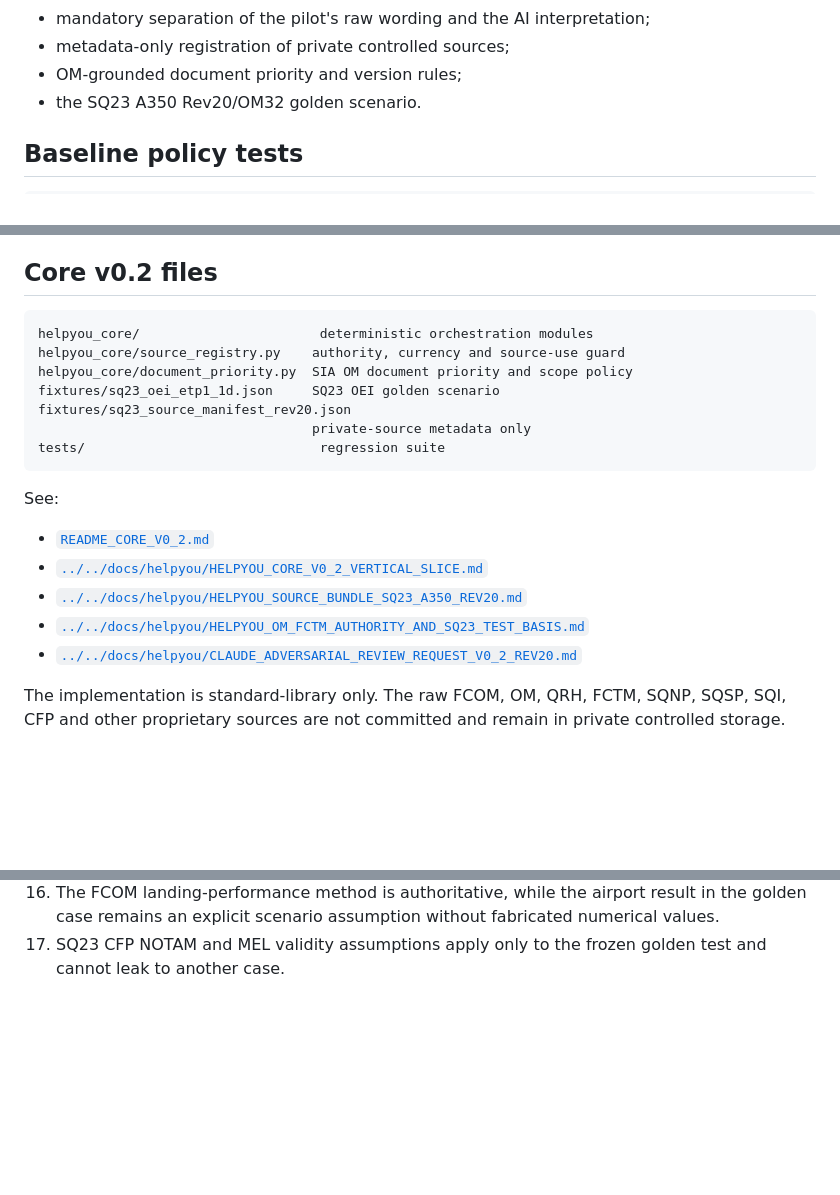
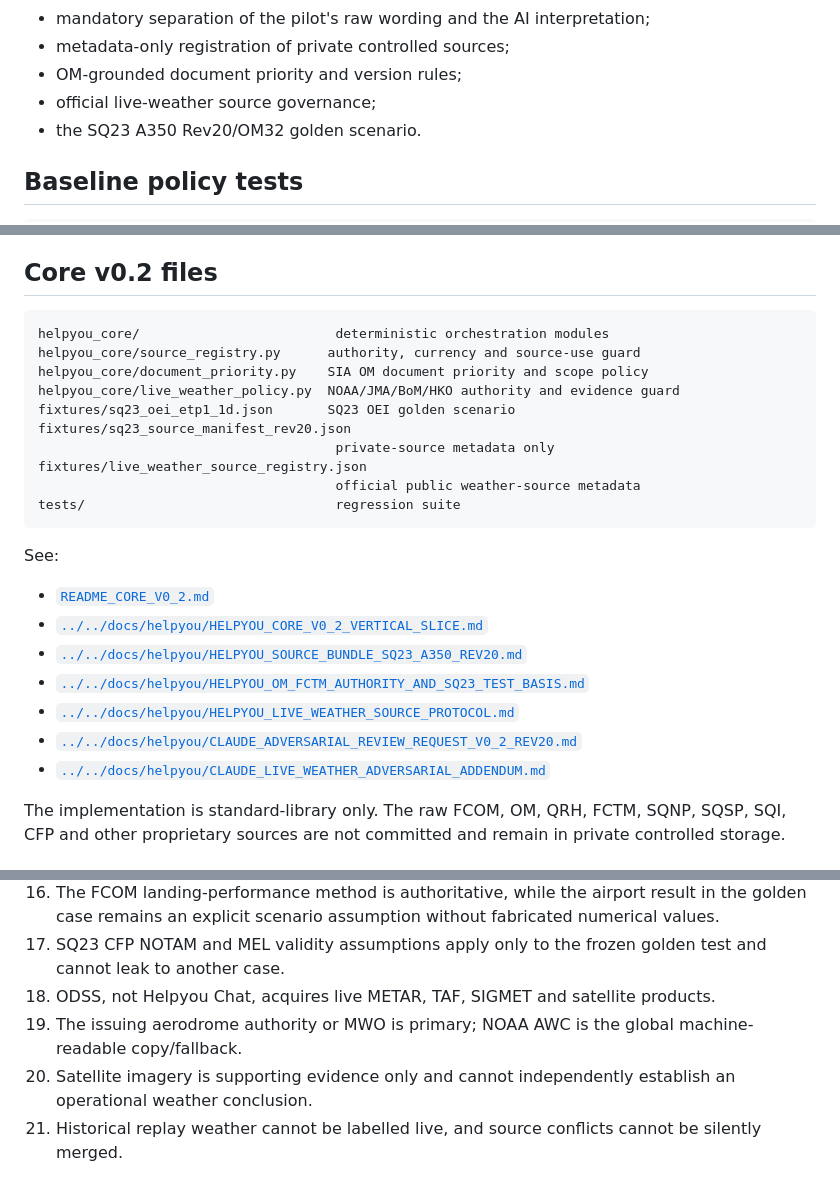
Before and after one commit to Easyeye123/pilotdriven-ODSS, a Markdown page: integration/helpyou/README.md, 3 parts joined by grey strips. Drawn GitHub-style; blank space fills up the shorter version.

Commit message:
Add live weather policy to Helpyou integration README

````diff
--- a/integration/helpyou/README.md
+++ b/integration/helpyou/README.md
@@ -14,6 +14,7 @@ It does **not** independently answer aviation questions and does **not** duplica
 - mandatory separation of the pilot's raw wording and the AI interpretation;
 - metadata-only registration of private controlled sources;
 - OM-grounded document priority and version rules;
+- official live-weather source governance;
 - the SQ23 A350 Rev20/OM32 golden scenario.
 
 ## Baseline policy tests
@@ -35,13 +36,16 @@ Core v0.2 adds a deterministic CFP-grounded decision orchestrator, Endsley and R
 ## Core v0.2 files
 
 ```text
-helpyou_core/                       deterministic orchestration modules
-helpyou_core/source_registry.py    authority, currency and source-use guard
-helpyou_core/document_priority.py  SIA OM document priority and scope policy
-fixtures/sq23_oei_etp1_1d.json     SQ23 OEI golden scenario
+helpyou_core/                         deterministic orchestration modules
+helpyou_core/source_registry.py      authority, currency and source-use guard
+helpyou_core/document_priority.py    SIA OM document priority and scope policy
+helpyou_core/live_weather_policy.py  NOAA/JMA/BoM/HKO authority and evidence guard
+fixtures/sq23_oei_etp1_1d.json       SQ23 OEI golden scenario
 fixtures/sq23_source_manifest_rev20.json
-                                   private-source metadata only
-tests/                              regression suite
+                                      private-source metadata only
+fixtures/live_weather_source_registry.json
+                                      official public weather-source metadata
+tests/                                regression suite
 ```
 
 See:
@@ -50,7 +54,9 @@ See:
 - [`../../docs/helpyou/HELPYOU_CORE_V0_2_VERTICAL_SLICE.md`](../../docs/helpyou/HELPYOU_CORE_V0_2_VERTICAL_SLICE.md)
 - [`../../docs/helpyou/HELPYOU_SOURCE_BUNDLE_SQ23_A350_REV20.md`](../../docs/helpyou/HELPYOU_SOURCE_BUNDLE_SQ23_A350_REV20.md)
 - [`../../docs/helpyou/HELPYOU_OM_FCTM_AUTHORITY_AND_SQ23_TEST_BASIS.md`](../../docs/helpyou/HELPYOU_OM_FCTM_AUTHORITY_AND_SQ23_TEST_BASIS.md)
+- [`../../docs/helpyou/HELPYOU_LIVE_WEATHER_SOURCE_PROTOCOL.md`](../../docs/helpyou/HELPYOU_LIVE_WEATHER_SOURCE_PROTOCOL.md)
 - [`../../docs/helpyou/CLAUDE_ADVERSARIAL_REVIEW_REQUEST_V0_2_REV20.md`](../../docs/helpyou/CLAUDE_ADVERSARIAL_REVIEW_REQUEST_V0_2_REV20.md)
+- [`../../docs/helpyou/CLAUDE_LIVE_WEATHER_ADVERSARIAL_ADDENDUM.md`](../../docs/helpyou/CLAUDE_LIVE_WEATHER_ADVERSARIAL_ADDENDUM.md)
 
 The implementation is standard-library only. The raw FCOM, OM, QRH, FCTM, SQNP, SQSP, SQI, CFP and other proprietary sources are not committed and remain in private controlled storage.
 
@@ -73,3 +79,7 @@ The implementation is standard-library only. The raw FCOM, OM, QRH, FCTM, SQNP,
 15. A valid lower-authority requirement that is more restrictive remains applicable.
 16. The FCOM landing-performance method is authoritative, while the airport result in the golden case remains an explicit scenario assumption without fabricated numerical values.
 17. SQ23 CFP NOTAM and MEL validity assumptions apply only to the frozen golden test and cannot leak to another case.
+18. ODSS, not Helpyou Chat, acquires live METAR, TAF, SIGMET and satellite products.
+19. The issuing aerodrome authority or MWO is primary; NOAA AWC is the global machine-readable copy/fallback.
+20. Satellite imagery is supporting evidence only and cannot independently establish an operational weather conclusion.
+21. Historical replay weather cannot be labelled live, and source conflicts cannot be silently merged.
````
